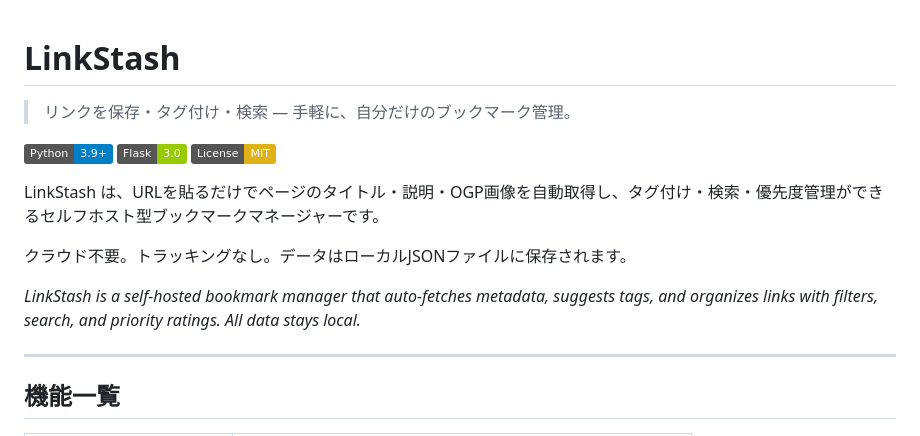
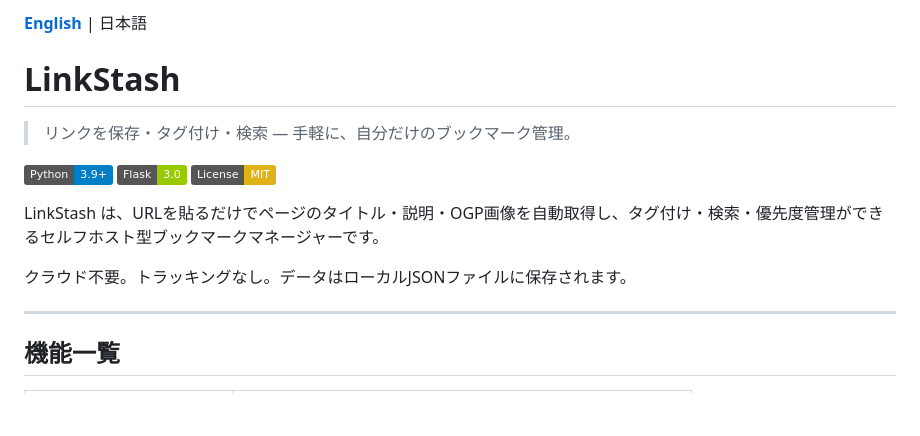
Before and after one commit to MiraQue/LinkStash, a Markdown page: README.md, the part around the change. Drawn GitHub-style; badges without logos; blank space fills up the shorter version.

Commit message:
docs: 日本語/英語READMEを分離し切り替えリンクを追加
README.md（日本語）と README.en.md（英語）の冒頭に相互リンクを配置。
GitHub上でワンクリックで言語切り替えできる形式に。

Co-Authored-By: Claude Opus 4.6 <noreply@anthropic.com>

```diff
--- a/README.md
+++ b/README.md
@@ -1,3 +1,5 @@
+[**English**](README.en.md) | 日本語
+
 # LinkStash
 
 > リンクを保存・タグ付け・検索 — 手軽に、自分だけのブックマーク管理。
@@ -9,8 +11,6 @@
 LinkStash は、URLを貼るだけでページのタイトル・説明・OGP画像を自動取得し、タグ付け・検索・優先度管理ができるセルフホスト型ブックマークマネージャーです。
 
 クラウド不要。トラッキングなし。データはローカルJSONファイルに保存されます。
-
-*LinkStash is a self-hosted bookmark manager that auto-fetches metadata, suggests tags, and organizes links with filters, search, and priority ratings. All data stays local.*
 
 ---
 
```
Also changed, not shown: README.en.md (added, +171 -0 lines).
